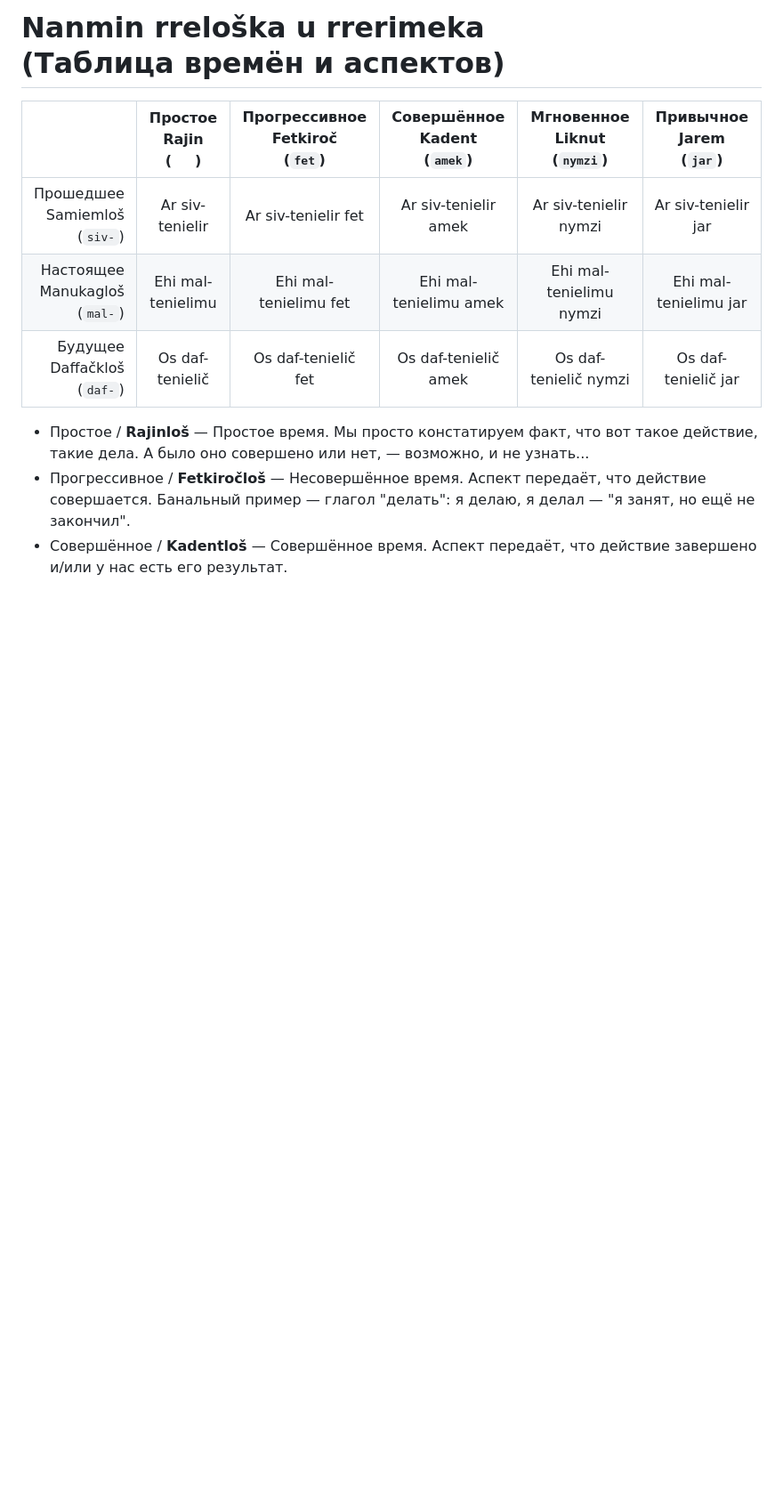
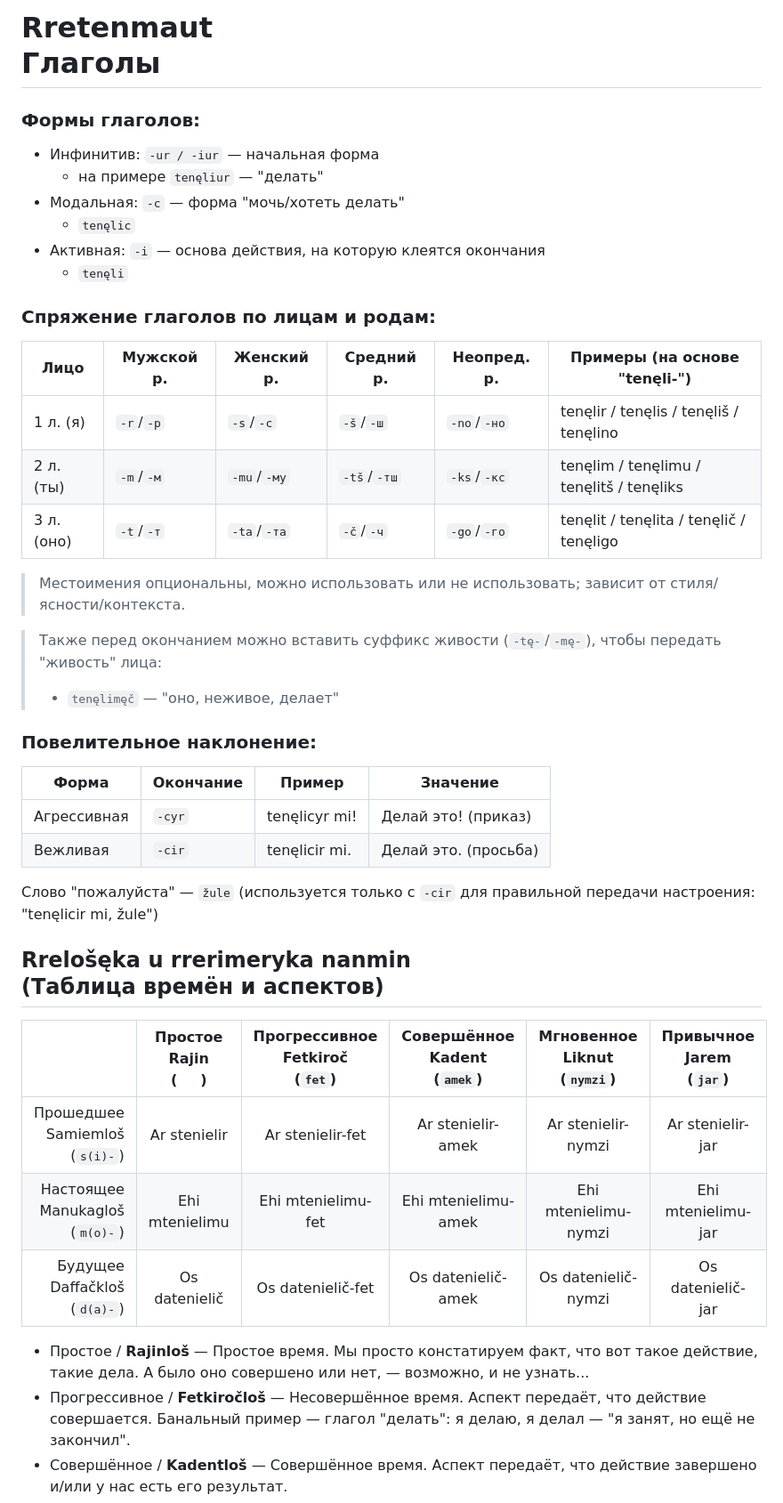
Before and after one commit to cekkemar-rus/cekkemar-rus.github.io, a Markdown page: verbs.md, the part around the change. Shown at 89% size. Rendered like a GitHub page; blank space fills up the shorter version.

Commit message:
Expand verb forms and conjugation details in verbs.md
Added detailed verb forms and conjugation tables.

```diff
--- a/verbs.md
+++ b/verbs.md
@@ -1,10 +1,43 @@
-# Nanmin rreloška u rrerimeka<br>(Таблица времён и аспектов)
+# Rretenmaut<br>Глаголы
+
+### Формы глаголов:
+
+- Инфинитив: `-ur / -iur` — начальная форма
+    - на примере `tenęliur` — "делать"
+- Модальная: `-c` — форма "мочь/хотеть делать"
+    - `tenęlic`
+- Активная: `-i` — основа действия, на которую клеятся окончания
+    - `tenęli`
+
+### Спряжение глаголов по лицам и родам:
+
+| Лицо       | Мужской р. | Женский р. | Средний р. | Неопред. р. | Примеры (на основе "tenęli-")
+|------------|------------|------------|------------|-------------|------------------------------------------
+| 1 л. (я)   | `-r`/`-р`  | `-s`/`-с`  | `-š`/`-ш`  | `-no`/`-но` | tenęlir / tenęlis / tenęliš / tenęlino   |
+| 2 л. (ты)  | `-m`/`-м`  | `-mu`/`-му`| `-tš`/`-тш`| `-ks`/`-кс` | tenęlim / tenęlimu / tenęlitš / tenęliks |
+| 3 л. (оно) | `-t`/`-т`  | `-ta`/`-та`| `-č`/`-ч`  | `-go`/`-го` | tenęlit / tenęlita / tenęlič / tenęligo  |
+
+> Местоимения опциональны, можно использовать или не использовать; зависит от стиля/ясности/контекста.
+
+> Также перед окончанием можно вставить суффикс живости (`-tę-`/`-mę-`), чтобы передать "живость" лица:
+>   - `tenęlimęč` — "оно, неживое, делает"
+
+### Повелительное наклонение:
+
+| Форма        | Окончание | Пример         | Значение                 |
+|--------------|-----------|----------------|--------------------------|
+| Агрессивная  | `-cyr`    | tenęlicyr mi!  | Делай это! (приказ)      |
+| Вежливая     | `-cir`    | tenęlicir mi.  | Делай это. (просьба)     |
+
+Слово "пожалуйста" — `žule` (используется только с `-cir` для правильной передачи настроения: "tenęlicir mi, žule")
+
+## Rrelošęka u rrerimeryka nanmin<br>(Таблица времён и аспектов)
 
 ㅤ                                     | Простое<br>Rajin<br>( ㅤ ) | Прогрессивное<br>Fetkiroč<br>(`fet`) | Совершённое<br>Kadent<br>(`amek`) | Мгновенное<br>Liknut<br>(`nymzi`) | Привычное<br>Jarem<br>(`jar`)
 ------------------------------------:|:------------------------:|:------------------------------------:|:---------------------------------:|:---------------------------------:|:----------------------------:
-Прошедшее<br>Samiemloš<br>(`siv-`)   | Ar siv-tenielir          | Ar siv-tenielir fet                  | Ar siv-tenielir amek              | Ar siv-tenielir nymzi             | Ar siv-tenielir jar
-Настоящее<br>Manukagloš<br>(`mal-`) | Ehi mal-tenielimu        | Ehi mal-tenielimu fet                | Ehi mal-tenielimu amek            | Ehi mal-tenielimu nymzi           | Ehi mal-tenielimu jar
-Будущее<br>Daffačkloš<br>(`daf-`)   | Os daf-tenielič          | Os daf-tenielič fet                  | Os daf-tenielič amek              | Os daf-tenielič nymzi             | Os daf-tenielič jar
+Прошедшее<br>Samiemloš<br>(`s(i)-`)  | Ar stenielir             | Ar stenielir-fet                     | Ar stenielir-amek                 | Ar stenielir-nymzi                | Ar stenielir-jar
+Настоящее<br>Manukagloš<br>(`m(o)-`) | Ehi mtenielimu           | Ehi mtenielimu-fet                   | Ehi mtenielimu-amek               | Ehi mtenielimu-nymzi              | Ehi mtenielimu-jar
+Будущее<br>Daffačkloš<br>(`d(a)-`)   | Os datenielič            | Os datenielič-fet                    | Os datenielič-amek                | Os datenielič-nymzi               | Os datenielič-jar
 
 - Простое / **Rajinloš** — Простое время. Мы просто констатируем факт, что вот такое действие, такие дела. А было оно совершено или нет, — возможно, и не узнать...
 - Прогрессивное / **Fetkiročloš** — Несовершённое время. Аспект передаёт, что действие совершается. Банальный пример — глагол "делать": я делаю, я делал — "я занят, но ещё не закончил".
```
